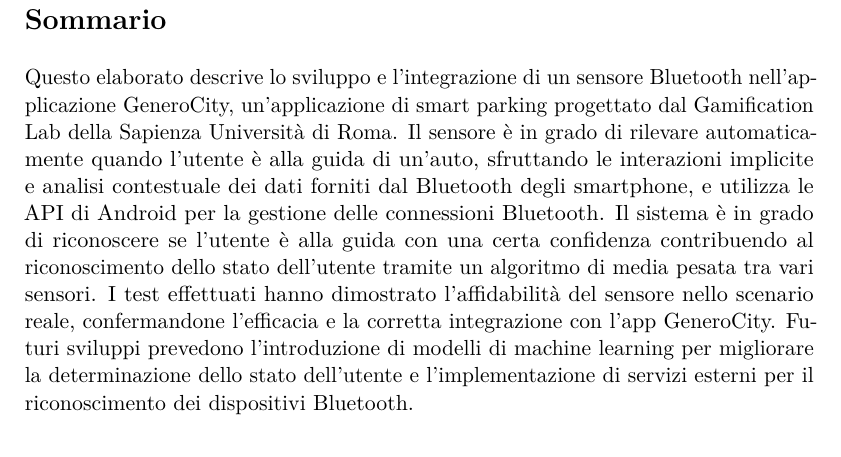
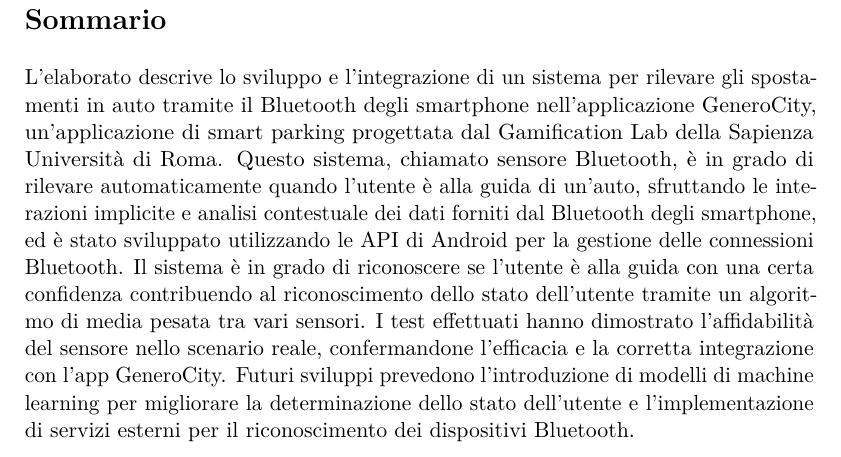
Before and after one commit to Romitoskj/bachelor-thesis, a LaTeX thesis (Tesi.tex, which reads abstract.tex): part of page 3 of 39, cut so that both start at the same text. Compiled offline with pdfLaTeX.

Commit message:
Update abstract.tex

```diff
--- a/abstract.tex
+++ b/abstract.tex
@@ -1,3 +1,3 @@
 \begin{abstract}
-Questo elaborato descrive lo sviluppo e l'integrazione di un sensore Bluetooth nell'applicazione GeneroCity, un'applicazione di smart parking progettato dal Gamification Lab della Sapienza Università di Roma. Il sensore è in grado di rilevare automaticamente quando l'utente è alla guida di un'auto, sfruttando le interazioni implicite e analisi contestuale dei dati forniti dal Bluetooth degli smartphone, e utilizza le API di Android per la gestione delle connessioni Bluetooth. Il sistema è in grado di riconoscere se l'utente è alla guida con una certa confidenza contribuendo al riconoscimento dello stato dell'utente tramite un algoritmo di media pesata tra vari sensori. I test effettuati hanno dimostrato l'affidabilità del sensore nello scenario reale, confermandone l'efficacia e la corretta integrazione con l'app GeneroCity. Futuri sviluppi prevedono l'introduzione di modelli di machine learning per migliorare la determinazione dello stato dell'utente e l'implementazione di servizi esterni per il riconoscimento dei dispositivi Bluetooth.
+L'elaborato descrive lo sviluppo e l'integrazione di un sistema per rilevare gli spostamenti in auto tramite il Bluetooth degli smartphone nell'applicazione GeneroCity, un'applicazione di smart parking progettata dal Gamification Lab della Sapienza Università di Roma. Questo sistema, chiamato sensore Bluetooth, è in grado di rilevare automaticamente quando l'utente è alla guida di un'auto, sfruttando le interazioni implicite e analisi contestuale dei dati forniti dal Bluetooth degli smartphone, ed è stato sviluppato utilizzando le API di Android per la gestione delle connessioni Bluetooth. Il sistema è in grado di riconoscere se l'utente è alla guida con una certa confidenza contribuendo al riconoscimento dello stato dell'utente tramite un algoritmo di media pesata tra vari sensori. I test effettuati hanno dimostrato l'affidabilità del sensore nello scenario reale, confermandone l'efficacia e la corretta integrazione con l'app GeneroCity. Futuri sviluppi prevedono l'introduzione di modelli di machine learning per migliorare la determinazione dello stato dell'utente e l'implementazione di servizi esterni per il riconoscimento dei dispositivi Bluetooth.
 \end{abstract}
```
